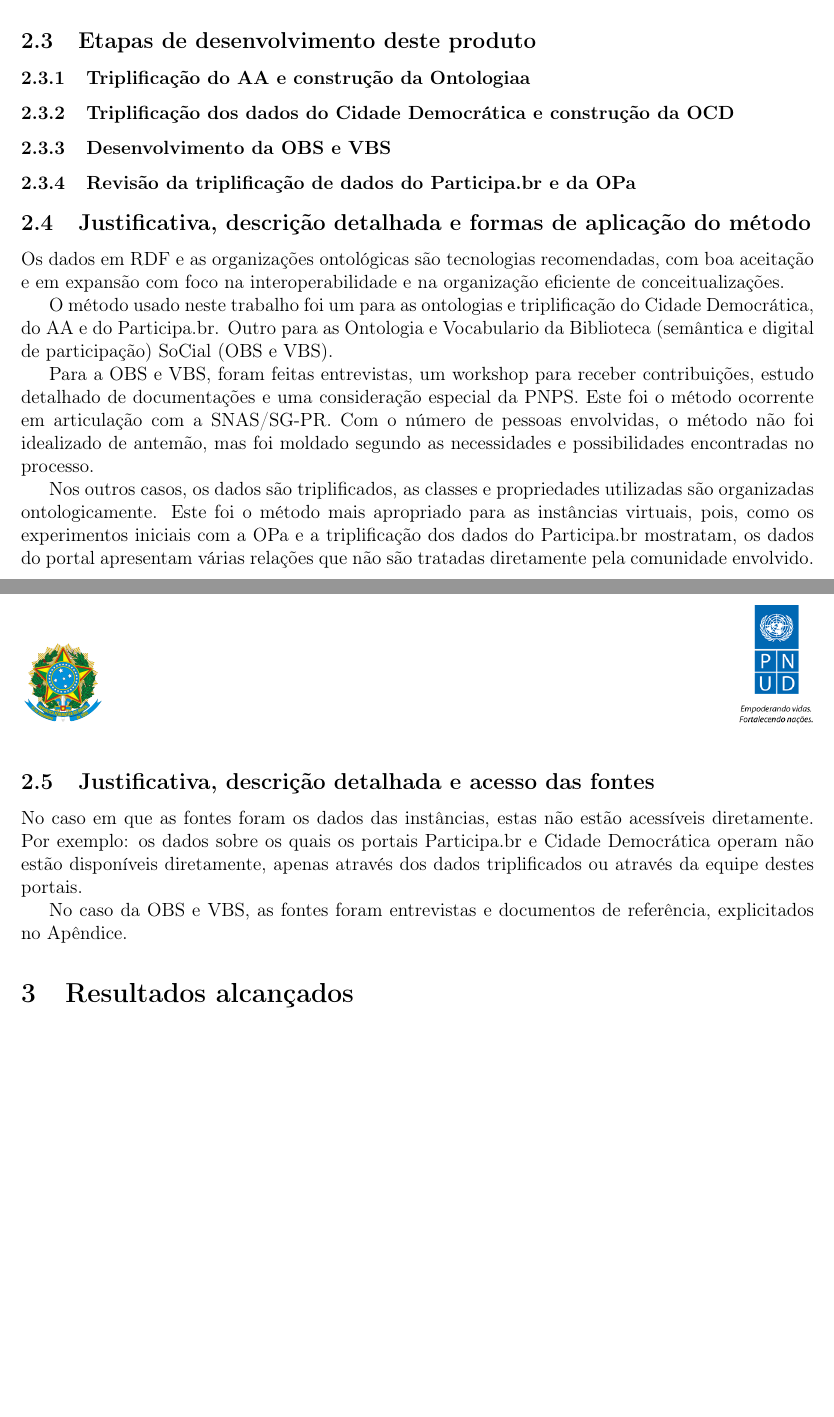
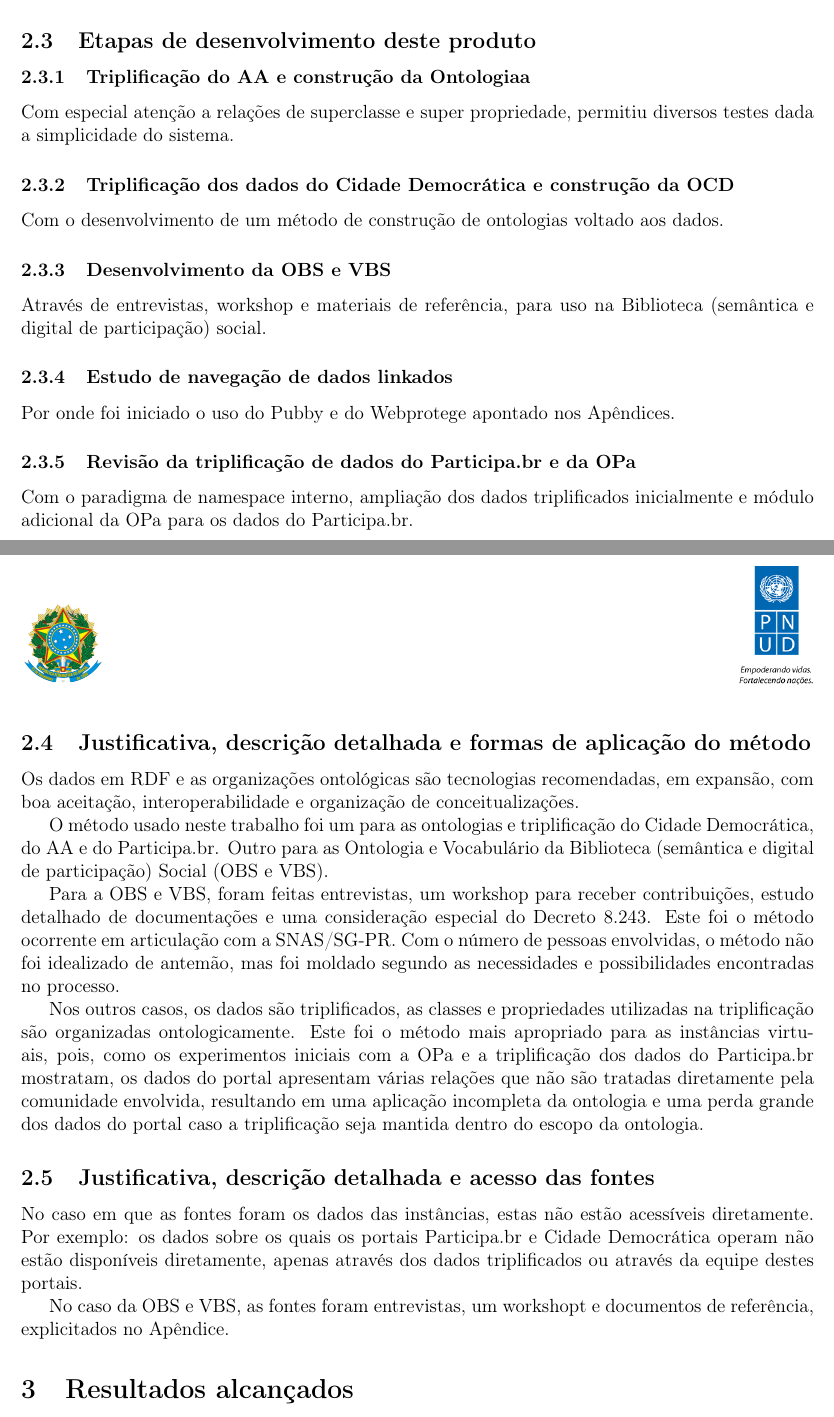
Before and after one commit to ttm/pnud5, a LaTeX paper (latex/produto.tex): two parts of pages 12 and 13 of 36 before the commit and two parts of pages 12 and 13 of 37 after it, joined at a grey line, cut so that both start at the same text, the shorter picture padded with empty space. Compiled offline with pdfLaTeX.

Commit message:
revisado ate apendices

```diff
--- a/latex/produto.tex
+++ b/latex/produto.tex
@@ -160,22 +160,29 @@ Em essência, o sistema de recomendação de recursos explicitado e sugerido pel
 
 \subsection{Etapas de desenvolvimento deste produto}
 \subsubsection{Triplificação do AA e construção da Ontologiaa}
+Com especial atenção a relações de superclasse e super propriedade, permitiu diversos testes dada a simplicidade do sistema.
 \subsubsection{Triplificação dos dados do Cidade Democrática e construção da OCD}
+Com o desenvolvimento de um método de construção de ontologias voltado aos dados.
 \subsubsection{Desenvolvimento da OBS e VBS}
+Através de entrevistas, workshop e materiais de referência, para uso na Biblioteca (semântica e digital de participação) social.
+\subsubsection{Estudo de navegação de dados linkados}
+Por onde foi iniciado o uso do Pubby e do Webprotege apontado nos Apêndices.
 \subsubsection{Revisão da triplificação de dados do Participa.br e da OPa}
+Com o paradigma de namespace interno, ampliação dos dados triplificados inicialmente e módulo adicional da OPa para os dados do Participa.br.
+
 \subsection{Justificativa, descrição detalhada e formas de aplicação do método}
-Os dados em RDF e as organizações ontológicas são tecnologias recomendadas, com boa aceitação e em expansão com foco na interoperabilidade e na organização eficiente de conceitualizações.
+Os dados em RDF e as organizações ontológicas são tecnologias recomendadas, em expansão, com boa aceitação, interoperabilidade e organização de conceitualizações.
 
-O método usado neste trabalho foi um para as ontologias e triplificação do Cidade Democrática, do AA e do Participa.br. Outro para as Ontologia e Vocabulario da Biblioteca (semântica e digital de participação) SoCial (OBS e VBS).
+O método usado neste trabalho foi um para as ontologias e triplificação do Cidade Democrática, do AA e do Participa.br. Outro para as Ontologia e Vocabulário da Biblioteca (semântica e digital de participação) Social (OBS e VBS).
 
-Para a OBS e VBS, foram feitas entrevistas, um workshop para receber contribuições, estudo detalhado de documentações e uma consideração especial da PNPS. Este foi o método ocorrente em articulação com a SNAS/SG-PR. Com o número de pessoas envolvidas, o método não foi idealizado de antemão, mas foi moldado segundo as necessidades e possibilidades encontradas no processo.
+Para a OBS e VBS, foram feitas entrevistas, um workshop para receber contribuições, estudo detalhado de documentações e uma consideração especial do Decreto 8.243. Este foi o método ocorrente em articulação com a SNAS/SG-PR. Com o número de pessoas envolvidas, o método não foi idealizado de antemão, mas foi moldado segundo as necessidades e possibilidades encontradas no processo.
 
-Nos outros casos, os dados são triplificados, as classes e propriedades utilizadas são organizadas ontologicamente. Este foi o método mais apropriado para as instâncias virtuais, pois, como os experimentos iniciais com a OPa e a triplificação dos dados do Participa.br mostratam, os dados do portal apresentam várias relações que não são tratadas diretamente pela comunidade envolvido.
+Nos outros casos, os dados são triplificados, as classes e propriedades utilizadas na triplificação são organizadas ontologicamente. Este foi o método mais apropriado para as instâncias virtuais, pois, como os experimentos iniciais com a OPa e a triplificação dos dados do Participa.br mostratam, os dados do portal apresentam várias relações que não são tratadas diretamente pela comunidade envolvida, resultando em uma aplicação incompleta da ontologia e uma perda grande dos dados do portal caso a triplificação seja mantida dentro do escopo da ontologia.
 
 \subsection{Justificativa, descrição detalhada e acesso das fontes}
 No caso em que as fontes foram os dados das instâncias, estas não estão acessíveis diretamente. Por exemplo: os dados sobre os quais os portais Participa.br e Cidade Democrática operam não estão disponíveis diretamente, apenas através dos dados triplificados ou através da equipe destes portais.
 
-No caso da OBS e VBS, as fontes foram entrevistas e documentos de referência, explicitados no Apêndice.
+No caso da OBS e VBS, as fontes foram entrevistas, um workshopt e documentos de referência, explicitados no Apêndice.
 
 \section{Resultados alcançados}
 Foram construídas a OBS e VBS para a biblioteca de participação social. Formatos adicionais foram desenvolvidos para visualização dos vocabulários em texto simples a pedido da consultora Carmen Romcy. Scripts foram escritos para construção de aquivo XML lido pelo DSpace. Exportações do Tematres foram feitas locais para entregar para utilização pela SNAS. Foram feitas as ontologias do AA e do Cidade Democrática e os dados destas instâncias foram triplificados. Experimentos foram feitos com as máquinas de inferência do Jena através do Fuseki. Uma interface foi levantada para derreferenciar todas as classes, propriedades e instâncias que possuem o prefixo \url{http://purl.org/socialparticipation/}. As ontologias foram disponibilizadas no Webprotege da Stanford para receberem comentários e para desenvolvimento coletivo. A triplificação dos dados do Participa.br foi revisada, resultando em um módulo adicional para a OPa.
```
Also changed, not shown: latex/produto.tex (16 more changed lines).
